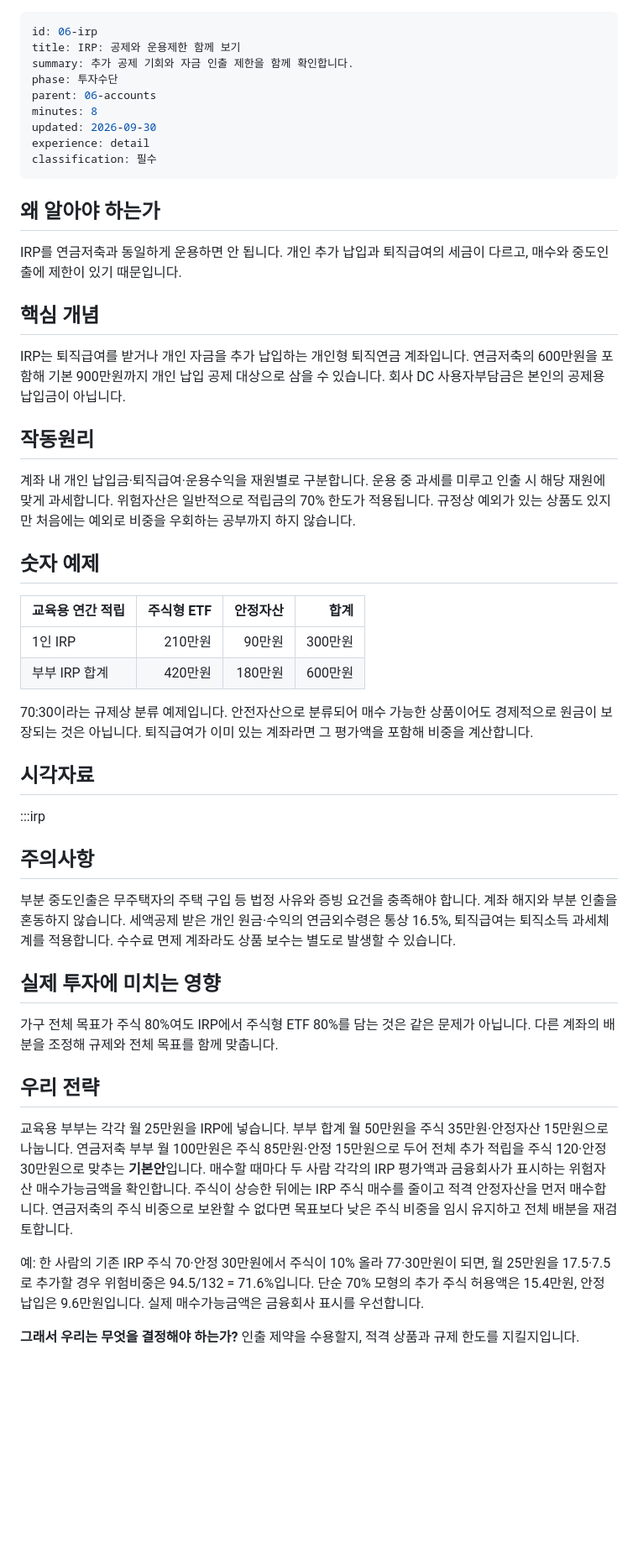
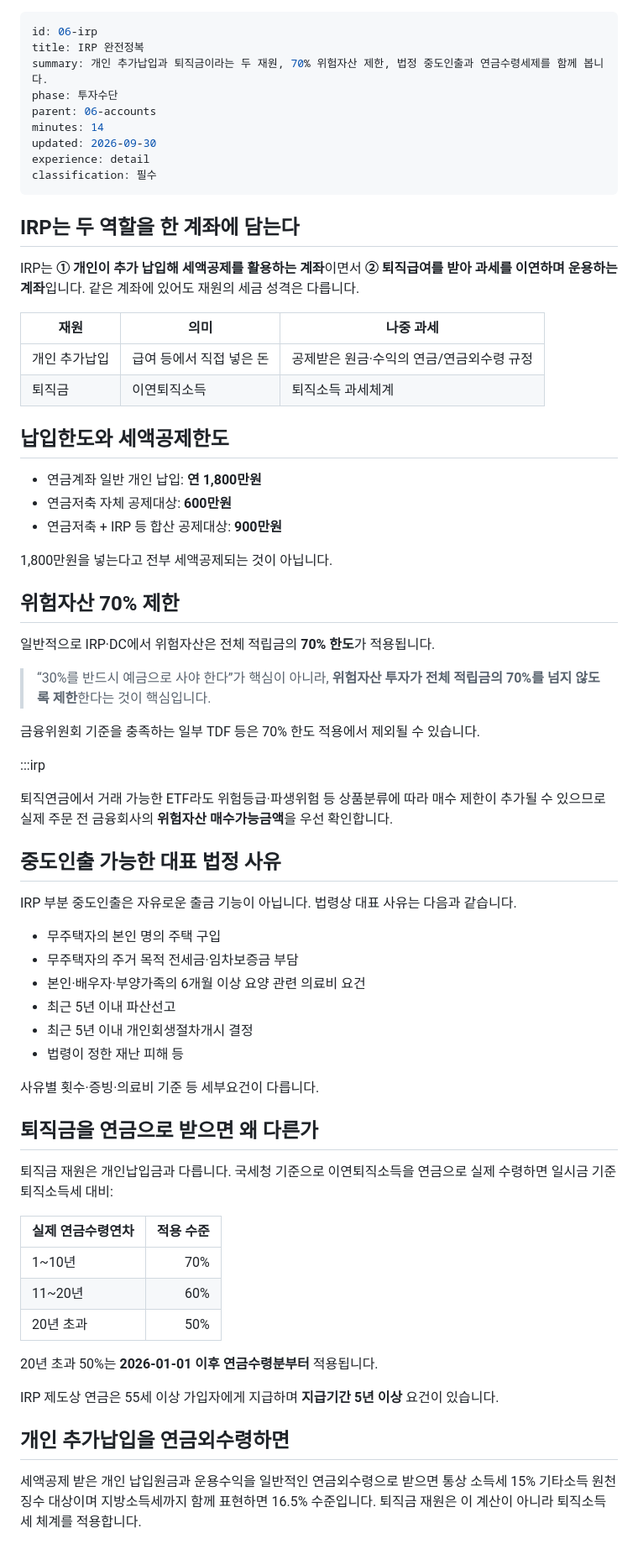
Before and after one commit to DevBoxLee/study, a Markdown page: content/06-03-irp.md, the part around one of its changes. Shown at 84% size. GitHub-like rendering; blank space fills up the shorter version.

Commit message:
feat: restore complete tax-account guide analysis

```diff
--- a/content/06-03-irp.md
+++ b/content/06-03-irp.md
@@ -1,51 +1,71 @@
 ---
 id: 06-irp
-title: IRP: 공제와 운용제한 함께 보기
-summary: 추가 공제 기회와 자금 인출 제한을 함께 확인합니다.
+title: IRP 완전정복
+summary: 개인 추가납입과 퇴직금이라는 두 재원, 70% 위험자산 제한, 법정 중도인출과 연금수령세제를 함께 봅니다.
 phase: 투자수단
 parent: 06-accounts
-minutes: 8
+minutes: 14
 updated: 2026-09-30
 experience: detail
 classification: 필수
 ---
-## 왜 알아야 하는가
+## IRP는 두 역할을 한 계좌에 담는다
 
-IRP를 연금저축과 동일하게 운용하면 안 됩니다. 개인 추가 납입과 퇴직급여의 세금이 다르고, 매수와 중도인출에 제한이 있기 때문입니다.
+IRP는 **① 개인이 추가 납입해 세액공제를 활용하는 계좌**이면서 **② 퇴직급여를 받아 과세를 이연하며 운용하는 계좌**입니다. 같은 계좌에 있어도 재원의 세금 성격은 다릅니다.
 
-## 핵심 개념
+| 재원 | 의미 | 나중 과세 |
+|---|---|---|
+| 개인 추가납입 | 급여 등에서 직접 넣은 돈 | 공제받은 원금·수익의 연금/연금외수령 규정 |
+| 퇴직금 | 이연퇴직소득 | 퇴직소득 과세체계 |
 
-IRP는 퇴직급여를 받거나 개인 자금을 추가 납입하는 개인형 퇴직연금 계좌입니다. 연금저축의 600만원을 포함해 기본 900만원까지 개인 납입 공제 대상으로 삼을 수 있습니다. 회사 DC 사용자부담금은 본인의 공제용 납입금이 아닙니다.
+## 납입한도와 세액공제한도
 
-## 작동원리
+- 연금계좌 일반 개인 납입: **연 1,800만원**
+- 연금저축 자체 공제대상: **600만원**
+- 연금저축 + IRP 등 합산 공제대상: **900만원**
 
-계좌 내 개인 납입금·퇴직급여·운용수익을 재원별로 구분합니다. 운용 중 과세를 미루고 인출 시 해당 재원에 맞게 과세합니다. 위험자산은 일반적으로 적립금의 70% 한도가 적용됩니다. 규정상 예외가 있는 상품도 있지만 처음에는 예외로 비중을 우회하는 공부까지 하지 않습니다.
+1,800만원을 넣는다고 전부 세액공제되는 것이 아닙니다.
 
-## 숫자 예제
+## 위험자산 70% 제한
 
-| 교육용 연간 적립 | 주식형 ETF | 안정자산 | 합계 |
-|---|---:|---:|---:|
-| 1인 IRP | 210만원 | 90만원 | 300만원 |
-| 부부 IRP 합계 | 420만원 | 180만원 | 600만원 |
+일반적으로 IRP·DC에서 위험자산은 전체 적립금의 **70% 한도**가 적용됩니다.
 
-70:30이라는 규제상 분류 예제입니다. 안전자산으로 분류되어 매수 가능한 상품이어도 경제적으로 원금이 보장되는 것은 아닙니다. 퇴직급여가 이미 있는 계좌라면 그 평가액을 포함해 비중을 계산합니다.
+> “30%를 반드시 예금으로 사야 한다”가 핵심이 아니라, **위험자산 투자가 전체 적립금의 70%를 넘지 않도록 제한**한다는 것이 핵심입니다.
 
-## 시각자료
+금융위원회 기준을 충족하는 일부 TDF 등은 70% 한도 적용에서 제외될 수 있습니다.
 
 :::irp
 
-## 주의사항
+퇴직연금에서 거래 가능한 ETF라도 위험등급·파생위험 등 상품분류에 따라 매수 제한이 추가될 수 있으므로 실제 주문 전 금융회사의 **위험자산 매수가능금액**을 우선 확인합니다.
 
-부분 중도인출은 무주택자의 주택 구입 등 법정 사유와 증빙 요건을 충족해야 합니다. 계좌 해지와 부분 인출을 혼동하지 않습니다. 세액공제 받은 개인 원금·수익의 연금외수령은 통상 16.5%, 퇴직급여는 퇴직소득 과세체계를 적용합니다. 수수료 면제 계좌라도 상품 보수는 별도로 발생할 수 있습니다.
+## 중도인출 가능한 대표 법정 사유
 
-## 실제 투자에 미치는 영향
+IRP 부분 중도인출은 자유로운 출금 기능이 아닙니다. 법령상 대표 사유는 다음과 같습니다.
 
-가구 전체 목표가 주식 80%여도 IRP에서 주식형 ETF 80%를 담는 것은 같은 문제가 아닙니다. 다른 계좌의 배분을 조정해 규제와 전체 목표를 함께 맞춥니다.
+- 무주택자의 본인 명의 주택 구입
+- 무주택자의 주거 목적 전세금·임차보증금 부담
+- 본인·배우자·부양가족의 6개월 이상 요양 관련 의료비 요건
+- 최근 5년 이내 파산선고
+- 최근 5년 이내 개인회생절차개시 결정
+- 법령이 정한 재난 피해 등
 
-## 우리 전략
+사유별 횟수·증빙·의료비 기준 등 세부요건이 다릅니다.
 
-교육용 부부는 각각 월 25만원을 IRP에 넣습니다. 부부 합계 월 50만원을 주식 35만원·안정자산 15만원으로 나눕니다. 연금저축 부부 월 100만원은 주식 85만원·안정 15만원으로 두어 전체 추가 적립을 주식 120·안정 30만원으로 맞추는 **기본안**입니다. 매수할 때마다 두 사람 각각의 IRP 평가액과 금융회사가 표시하는 위험자산 매수가능금액을 확인합니다. 주식이 상승한 뒤에는 IRP 주식 매수를 줄이고 적격 안정자산을 먼저 매수합니다. 연금저축의 주식 비중으로 보완할 수 없다면 목표보다 낮은 주식 비중을 임시 유지하고 전체 배분을 재검토합니다.
+## 퇴직금을 연금으로 받으면 왜 다른가
 
-예: 한 사람의 기존 IRP 주식 70·안정 30만원에서 주식이 10% 올라 77·30만원이 되면, 월 25만원을 17.5·7.5로 추가할 경우 위험비중은 94.5/132 = 71.6%입니다. 단순 70% 모형의 추가 주식 허용액은 15.4만원, 안정 납입은 9.6만원입니다. 실제 매수가능금액은 금융회사 표시를 우선합니다.
+퇴직금 재원은 개인납입금과 다릅니다. 국세청 기준으로 이연퇴직소득을 연금으로 실제 수령하면 일시금 기준 퇴직소득세 대비:
 
-**그래서 우리는 무엇을 결정해야 하는가?** 인출 제약을 수용할지, 적격 상품과 규제 한도를 지킬지입니다.
+| 실제 연금수령연차 | 적용 수준 |
+|---|---:|
+| 1~10년 | 70% |
+| 11~20년 | 60% |
+| 20년 초과 | 50% |
+
+20년 초과 50%는 **2026-01-01 이후 연금수령분부터** 적용됩니다.
+
+IRP 제도상 연금은 55세 이상 가입자에게 지급하며 **지급기간 5년 이상** 요건이 있습니다.
+
+## 개인 추가납입을 연금외수령하면
+
+세액공제 받은 개인 납입원금과 운용수익을 일반적인 연금외수령으로 받으면 통상 소득세 15% 기타소득 원천징수 대상이며 지방소득세까지 함께 표현하면 16.5% 수준입니다. 퇴직금 재원은 이 계산이 아니라 퇴직소득세 체계를 적용합니다.
+
```
Also changed, not shown: other parts of content/06-03-irp.md (+26 -8 lines).
